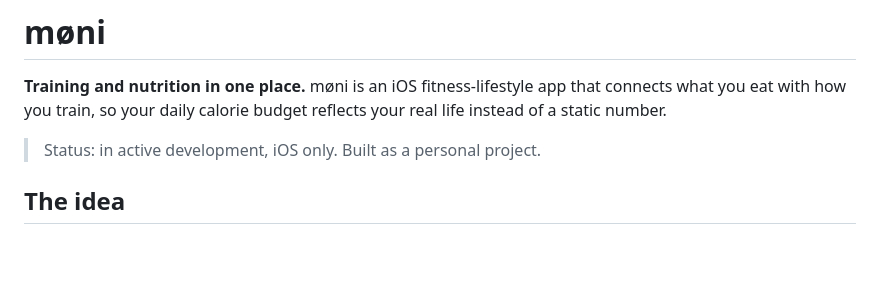
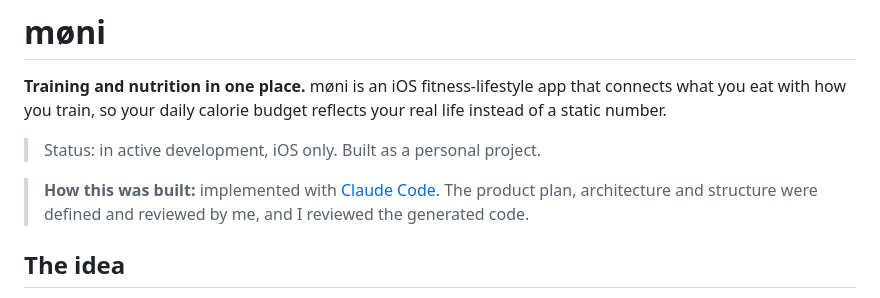
Before and after one commit to lukaspock/moni, a Markdown page: README.md, the part around the change. Drawn GitHub-style; blank space fills up the shorter version.

Commit message:
docs: note Claude Code assisted development in README
Co-Authored-By: Claude Sonnet 5.5 <noreply@anthropic.com>

```diff
--- a/README.md
+++ b/README.md
@@ -3,6 +3,8 @@
 **Training and nutrition in one place.** møni is an iOS fitness-lifestyle app that connects what you eat with how you train, so your daily calorie budget reflects your real life instead of a static number.
 
 > Status: in active development, iOS only. Built as a personal project.
+
+> **How this was built:** implemented with [Claude Code](https://claude.com/claude-code). The product plan, architecture and structure were defined and reviewed by me, and I reviewed the generated code.
 
 ## The idea
 
```
